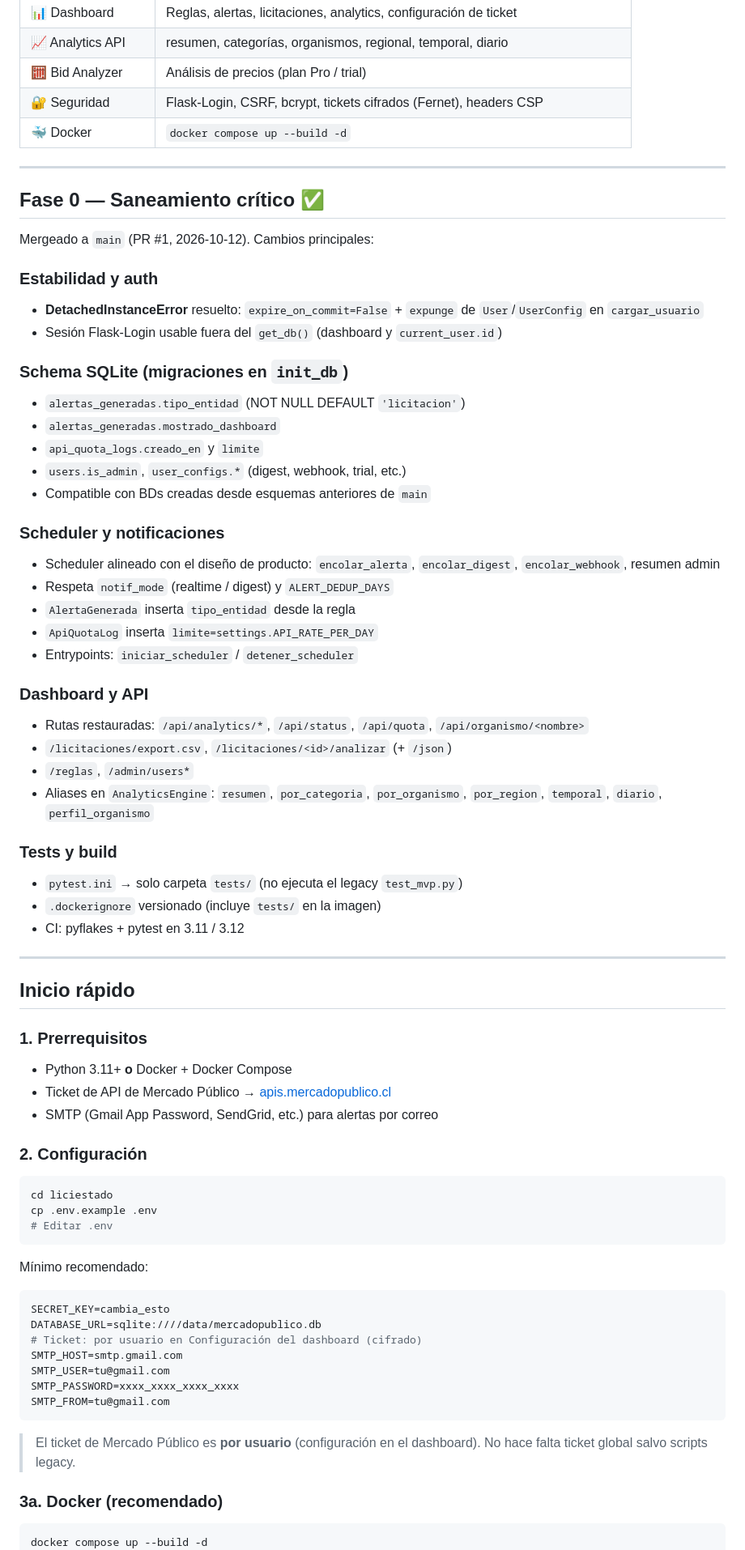
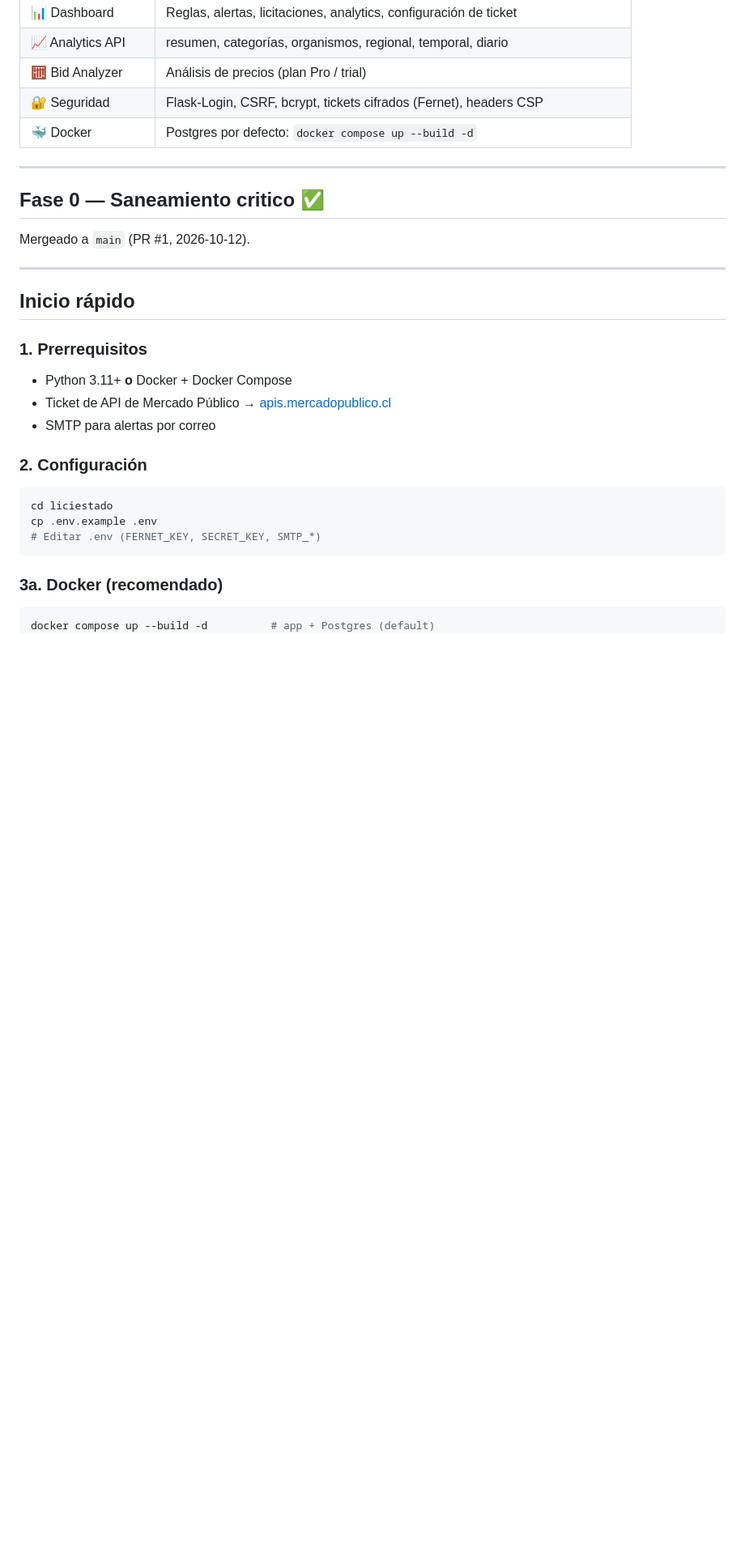
Before and after one commit to rekkiem/liciestado, a Markdown page: README.md, the part around one of its changes. Shown at 81% size. GitHub-like rendering; blank space fills up the shorter version.

````diff
--- a/README.md
+++ b/README.md
@@ -18,42 +18,13 @@ Proyecto orientado a verticales **TI** y **Obras Públicas** (Salud en roadmap).
 | 📈 Analytics API | resumen, categorías, organismos, regional, temporal, diario |
 | 🧮 Bid Analyzer | Análisis de precios (plan Pro / trial) |
 | 🔐 Seguridad | Flask-Login, CSRF, bcrypt, tickets cifrados (Fernet), headers CSP |
-| 🐳 Docker | `docker compose up --build -d` |
+| 🐳 Docker | Postgres por defecto: `docker compose up --build -d` |
 
 ---
 
-## Fase 0 — Saneamiento crítico ✅
+## Fase 0 — Saneamiento critico ✅
 
-Mergeado a `main` (PR #1, 2026-10-12). Cambios principales:
-
-### Estabilidad y auth
-- **DetachedInstanceError** resuelto: `expire_on_commit=False` + `expunge` de `User`/`UserConfig` en `cargar_usuario`
-- Sesión Flask-Login usable fuera del `get_db()` (dashboard y `current_user.id`)
-
-### Schema SQLite (migraciones en `init_db`)
-- `alertas_generadas.tipo_entidad` (NOT NULL DEFAULT `'licitacion'`)
-- `alertas_generadas.mostrado_dashboard`
-- `api_quota_logs.creado_en` y `limite`
-- `users.is_admin`, `user_configs.*` (digest, webhook, trial, etc.)
-- Compatible con BDs creadas desde esquemas anteriores de `main`
-
-### Scheduler y notificaciones
-- Scheduler alineado con el diseño de producto: `encolar_alerta`, `encolar_digest`, `encolar_webhook`, resumen admin
-- Respeta `notif_mode` (realtime / digest) y `ALERT_DEDUP_DAYS`
-- `AlertaGenerada` inserta `tipo_entidad` desde la regla
-- `ApiQuotaLog` inserta `limite=settings.API_RATE_PER_DAY`
-- Entrypoints: `iniciar_scheduler` / `detener_scheduler`
-
-### Dashboard y API
-- Rutas restauradas: `/api/analytics/*`, `/api/status`, `/api/quota`, `/api/organismo/<nombre>`
-- `/licitaciones/export.csv`, `/licitaciones/<id>/analizar` (+ `/json`)
-- `/reglas`, `/admin/users*`
-- Aliases en `AnalyticsEngine`: `resumen`, `por_categoria`, `por_organismo`, `por_region`, `temporal`, `diario`, `perfil_organismo`
-
-### Tests y build
-- `pytest.ini` → solo carpeta `tests/` (no ejecuta el legacy `test_mvp.py`)
-- `.dockerignore` versionado (incluye `tests/` en la imagen)
-- CI: pyflakes + pytest en 3.11 / 3.12
+Mergeado a `main` (PR #1, 2026-10-12).
 
 ---
 
@@ -63,32 +34,18 @@ Mergeado a `main` (PR #1, 2026-10-12). Cambios principales:
 
 - Python 3.11+ **o** Docker + Docker Compose
 - Ticket de API de Mercado Público → [apis.mercadopublico.cl](https://apis.mercadopublico.cl/)
-- SMTP (Gmail App Password, SendGrid, etc.) para alertas por correo
+- SMTP para alertas por correo
 
 ### 2. Configuración
 
 ```bash
 cd liciestado
 cp .env.example .env
-# Editar .env
+# Editar .env (FERNET_KEY, SECRET_KEY, SMTP_*)
 ```
-
-Mínimo recomendado:
-
-```env
-SECRET_KEY=cambia_esto
-DATABASE_URL=sqlite:////data/mercadopublico.db
-# Ticket: por usuario en Configuración del dashboard (cifrado)
-SMTP_HOST=smtp.gmail.com
-SMTP_USER=tu@gmail.com
-SMTP_PASSWORD=xxxx_xxxx_xxxx_xxxx
-SMTP_FROM=tu@gmail.com
-```
-
-> El ticket de Mercado Público es **por usuario** (configuración en el dashboard). No hace falta ticket global salvo scripts legacy.
 
 ### 3a. Docker (recomendado)
 
 ```bash
-docker compose up --build -d
+docker compose up --build -d          # app + Postgres (default)
 docker compose logs -f app
````
Also changed, not shown: other parts of README.md (+49 -102 lines).
